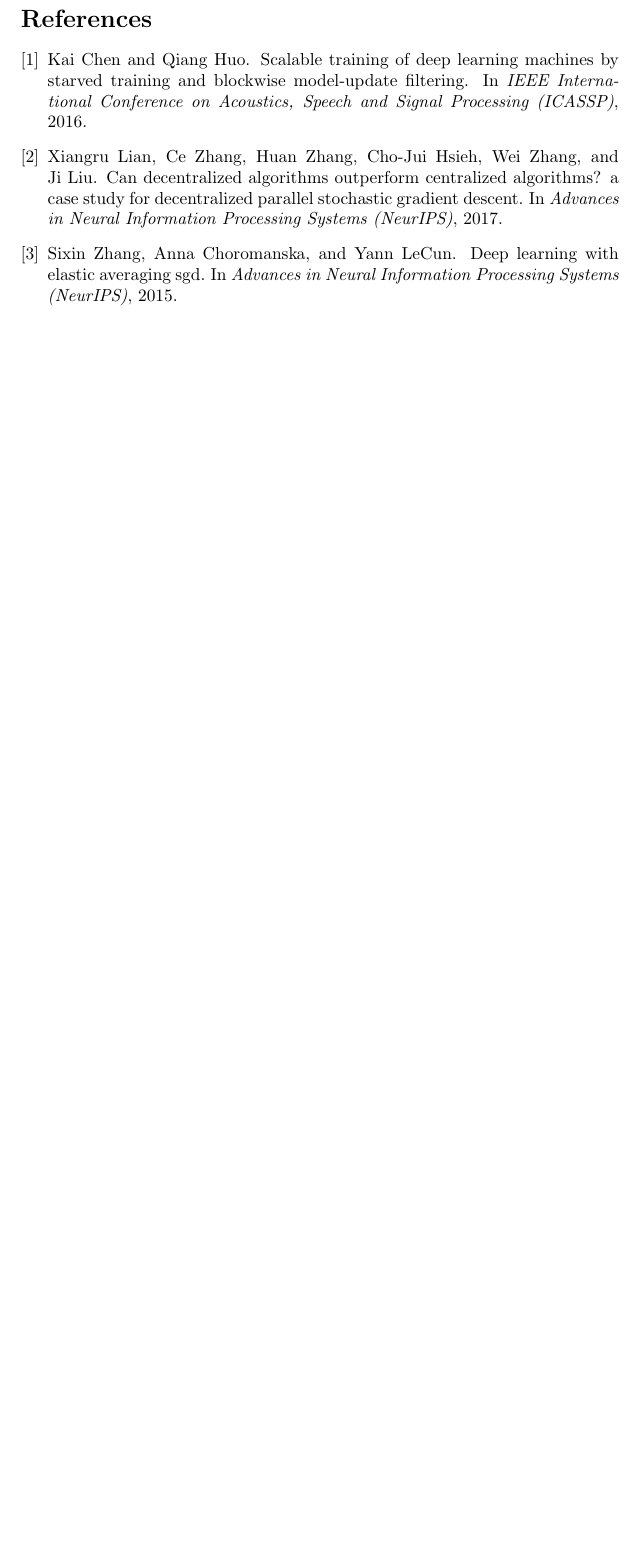
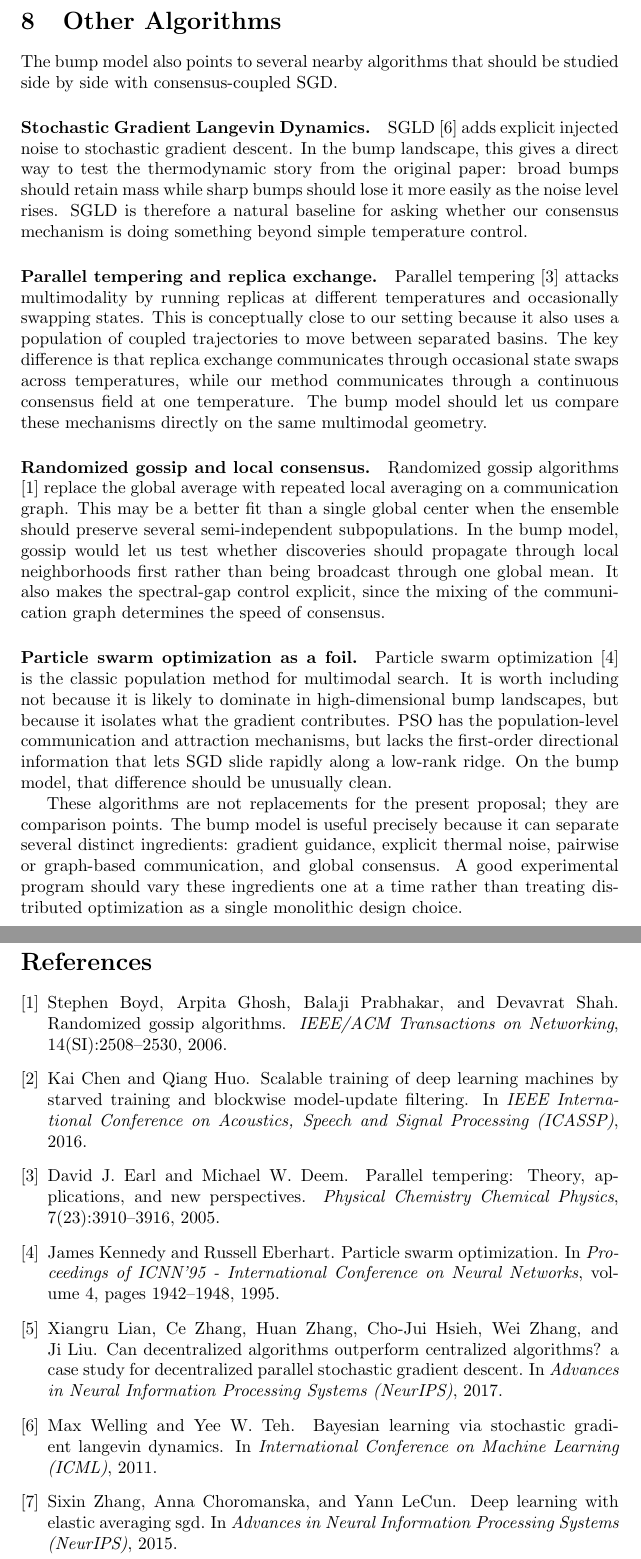
Before and after one commit to deanpfoster/research, a LaTeX document (bumps/distributed_bumps.tex, which reads bumps/distributed_bumps.bib): part of page 12 of 12 before the commit and two parts of pages 6 and 13 of 13 after it, the two joined at a grey line, cut at the place of the change, the shorter picture padded with empty space. Compiled offline with pdfLaTeX.

Commit message:
Add related algorithms for bump-model comparisons

```diff
--- a/bumps/distributed_bumps.bib
+++ b/bumps/distributed_bumps.bib
@@ -18,3 +18,39 @@
   booktitle={IEEE International Conference on Acoustics, Speech and Signal Processing (ICASSP)},
   year={2016}
 }
+
+@inproceedings{welling2011bayesian,
+  title={Bayesian learning via stochastic gradient Langevin dynamics},
+  author={Welling, Max and Teh, Yee W.},
+  booktitle={International Conference on Machine Learning (ICML)},
+  year={2011}
+}
+
+@article{earl2005parallel,
+  title={Parallel tempering: Theory, applications, and new perspectives},
+  author={Earl, David J. and Deem, Michael W.},
+  journal={Physical Chemistry Chemical Physics},
+  volume={7},
+  number={23},
+  pages={3910--3916},
+  year={2005}
+}
+
+@article{boyd2006randomized,
+  title={Randomized gossip algorithms},
+  author={Boyd, Stephen and Ghosh, Arpita and Prabhakar, Balaji and Shah, Devavrat},
+  journal={IEEE/ACM Transactions on Networking},
+  volume={14},
+  number={SI},
+  pages={2508--2530},
+  year={2006}
+}
+
+@inproceedings{kennedy1995particle,
+  title={Particle swarm optimization},
+  author={Kennedy, James and Eberhart, Russell},
+  booktitle={Proceedings of ICNN'95 - International Conference on Neural Networks},
+  volume={4},
+  pages={1942--1948},
+  year={1995}
+}
--- a/bumps/distributed_bumps.tex
+++ b/bumps/distributed_bumps.tex
@@ -177,6 +177,59 @@ Elastic Averaging SGD (EASGD), introduced by Zhang, Choromanska, and LeCun \cite
 Empirically, EASGD and its decentralized counterparts (e.g., D-PSGD \cite{lian2017can}) successfully reduce communication overhead and often achieve lower test error than fully synchronized methods like Downpour or standard All-Reduce SGD in non-convex landscapes. The original authors attributed this to the fact that the elastic force allows workers to fluctuate and explore different local optima rather than collapsing prematurely. However, in environments with fast interconnects or for tasks like speech recognition, highly synchronized methods or blockwise model-update filtering (BMUF) \cite{chen2016scalable} often remain competitive or superior in final accuracy.
 
 The bump model provides a new geometric justification for \emph{why} EASGD works, and critically, suggests how it might be tuned to work better. Standard EASGD typically uses a fixed coupling constant $\alpha$. However, our bump analysis indicates that optimal discovery requires a phase transition: $\gamma$ must be extremely weak (or zero) early on to allow independent exploration of broad bumps, and then actively \emph{increased} (annealed upwards) to recruit the ensemble into sharper, high-rank structures discovered by individual pioneers. This schedule---weak early coupling followed by late consolidation---differs from the stationary elastic force typically employed.
+
+\section{Other Algorithms}
+
+The bump model also points to several nearby algorithms that should be
+studied side by side with consensus-coupled SGD.
+
+\paragraph{Stochastic Gradient Langevin Dynamics.}
+SGLD \cite{welling2011bayesian} adds explicit injected noise to
+stochastic gradient descent. In the bump landscape, this gives a direct
+way to test the thermodynamic story from the original paper: broad bumps
+should retain mass while sharp bumps should lose it more easily as the
+noise level rises. SGLD is therefore a natural baseline for asking
+whether our consensus mechanism is doing something beyond simple
+temperature control.
+
+\paragraph{Parallel tempering and replica exchange.}
+Parallel tempering \cite{earl2005parallel} attacks multimodality by
+running replicas at different temperatures and occasionally swapping
+states. This is conceptually close to our setting because it also uses a
+population of coupled trajectories to move between separated basins. The
+key difference is that replica exchange communicates through occasional
+state swaps across temperatures, while our method communicates through a
+continuous consensus field at one temperature. The bump model should let
+us compare these mechanisms directly on the same multimodal geometry.
+
+\paragraph{Randomized gossip and local consensus.}
+Randomized gossip algorithms \cite{boyd2006randomized} replace the
+global average with repeated local averaging on a communication graph.
+This may be a better fit than a single global center when the ensemble
+should preserve several semi-independent subpopulations. In the bump
+model, gossip would let us test whether discoveries should propagate
+through local neighborhoods first rather than being broadcast through one
+global mean. It also makes the spectral-gap control explicit, since the
+mixing of the communication graph determines the speed of consensus.
+
+\paragraph{Particle swarm optimization as a foil.}
+Particle swarm optimization \cite{kennedy1995particle} is the classic
+population method for multimodal search. It is worth including not
+because it is likely to dominate in high-dimensional bump landscapes,
+but because it isolates what the gradient contributes. PSO has the
+population-level communication and attraction mechanisms, but lacks the
+first-order directional information that lets SGD slide rapidly along a
+low-rank ridge. On the bump model, that difference should be unusually
+clean.
+
+These algorithms are not replacements for the present proposal; they are
+comparison points. The bump model is useful precisely because it can
+separate several distinct ingredients: gradient guidance, explicit
+thermal noise, pairwise or graph-based communication, and global
+consensus. A good experimental program should vary these ingredients one
+at a time rather than treating distributed optimization as a single
+monolithic design choice.
+
 \section{The X-Shaped Case}
 
 The simplest test case is the X-shaped landscape formed by two rank-1
```
Also changed, not shown: .workspace/gpt/log.md.
